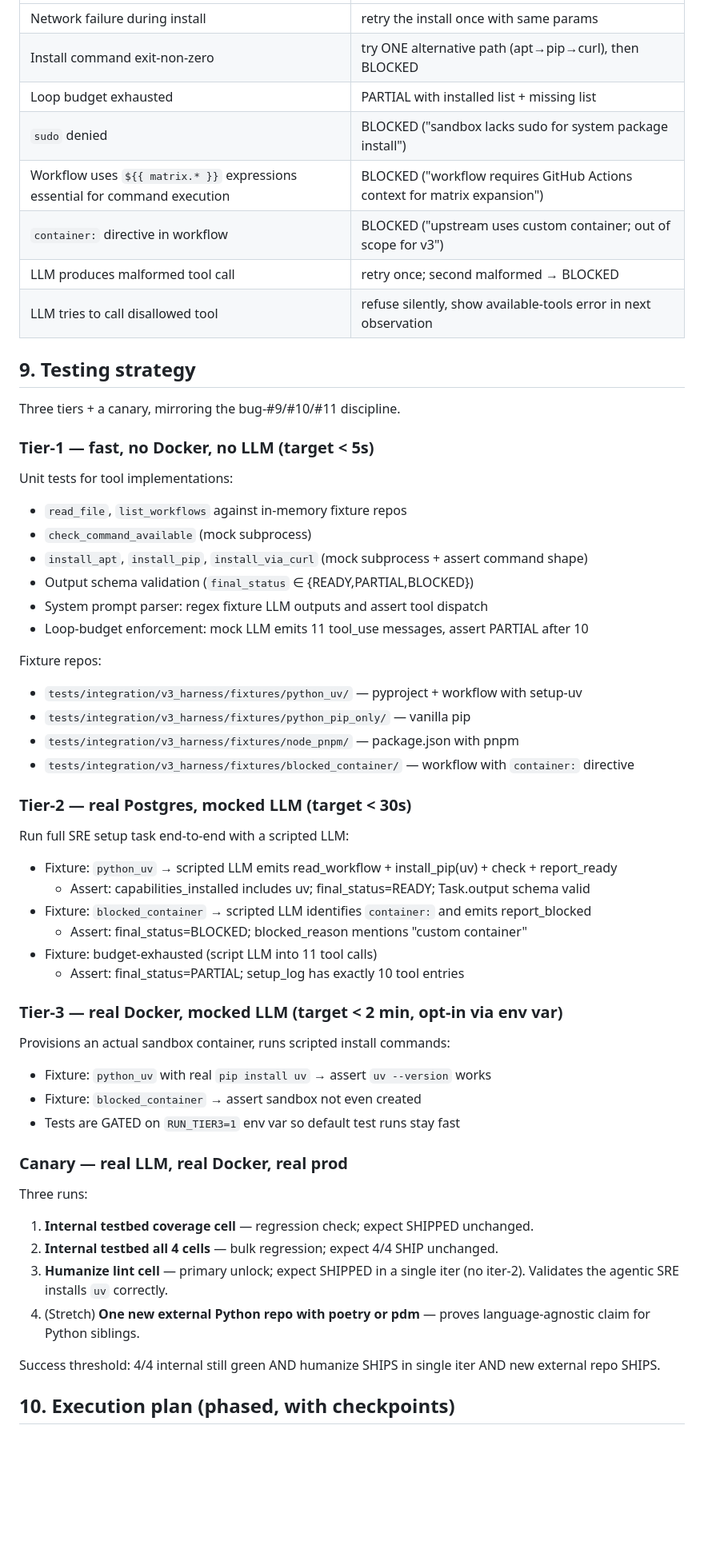
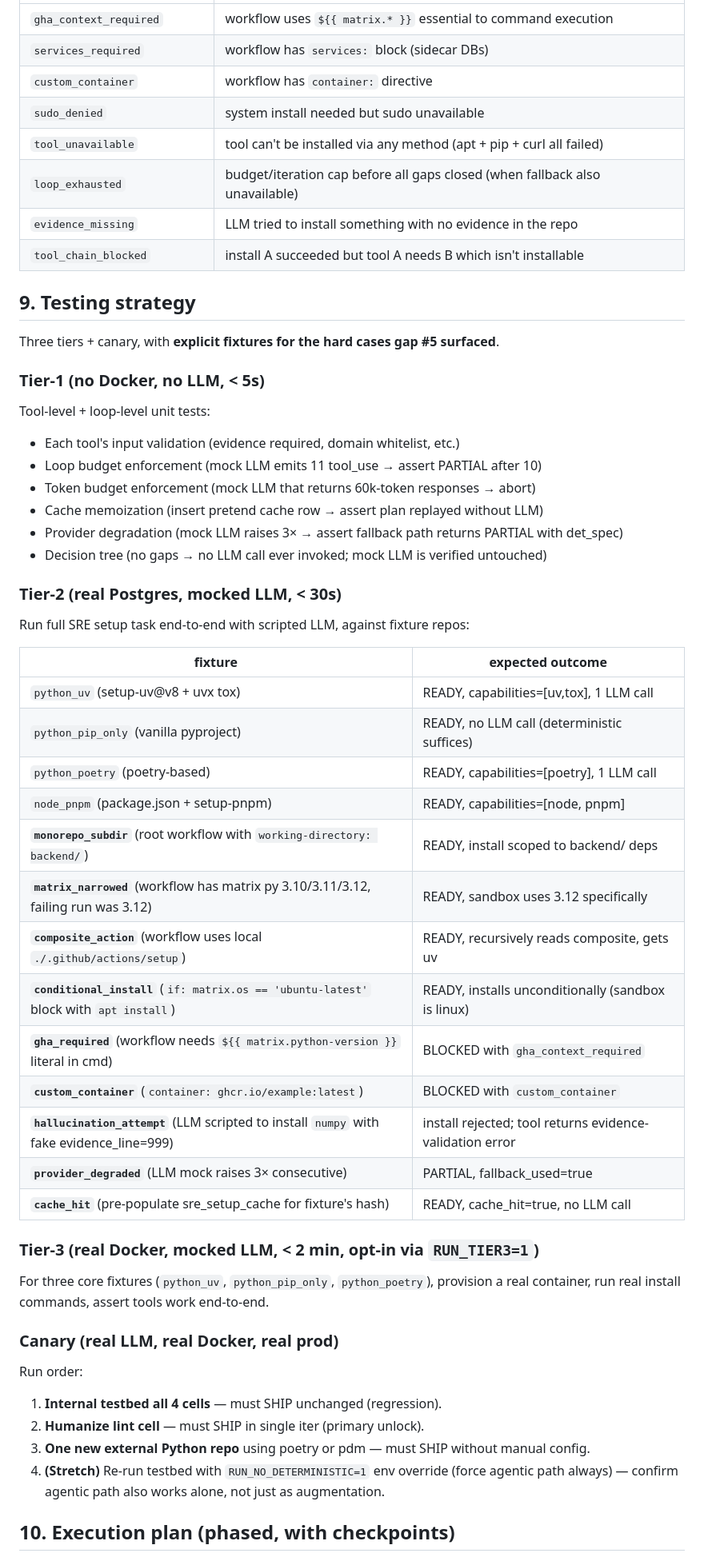
Before and after one commit to usephalanx/phalanx, a Markdown page: docs/ci-fixer-v3-agentic-sre.md, the part around one of its changes. Shown at 80% size. Rendered like a GitHub page; blank space fills up the shorter version.

```diff
--- a/docs/ci-fixer-v3-agentic-sre.md
+++ b/docs/ci-fixer-v3-agentic-sre.md
@@ -222,59 +272,58 @@ Loop budget: 10 tool calls total (read_file + install + check_command counts eac
 |---|---|
-| Network failure during install | retry the install once with same params |
-| Install command exit-non-zero | try ONE alternative path (apt→pip→curl), then BLOCKED |
-| Loop budget exhausted | PARTIAL with installed list + missing list |
-| `sudo` denied | BLOCKED ("sandbox lacks sudo for system package install") |
-| Workflow uses `${{ matrix.* }}` expressions essential for command execution | BLOCKED ("workflow requires GitHub Actions context for matrix expansion") |
-| `container:` directive in workflow | BLOCKED ("upstream uses custom container; out of scope for v3") |
-| LLM produces malformed tool call | retry once; second malformed → BLOCKED |
-| LLM tries to call disallowed tool | refuse silently, show available-tools error in next observation |
+| `gha_context_required` | workflow uses `${{ matrix.* }}` essential to command execution |
+| `services_required` | workflow has `services:` block (sidecar DBs) |
+| `custom_container` | workflow has `container:` directive |
+| `sudo_denied` | system install needed but sudo unavailable |
+| `tool_unavailable` | tool can't be installed via any method (apt + pip + curl all failed) |
+| `loop_exhausted` | budget/iteration cap before all gaps closed (when fallback also unavailable) |
+| `evidence_missing` | LLM tried to install something with no evidence in the repo |
+| `tool_chain_blocked` | install A succeeded but tool A needs B which isn't installable |
 
 ## 9. Testing strategy
 
-Three tiers + a canary, mirroring the bug-#9/#10/#11 discipline.
+Three tiers + canary, with **explicit fixtures for the hard cases gap #5 surfaced**.
 
-### Tier-1 — fast, no Docker, no LLM (target < 5s)
+### Tier-1 (no Docker, no LLM, < 5s)
 
-Unit tests for tool implementations:
-- `read_file`, `list_workflows` against in-memory fixture repos
-- `check_command_available` (mock subprocess)
-- `install_apt`, `install_pip`, `install_via_curl` (mock subprocess + assert command shape)
-- Output schema validation (`final_status` ∈ {READY,PARTIAL,BLOCKED})
-- System prompt parser: regex fixture LLM outputs and assert tool dispatch
-- Loop-budget enforcement: mock LLM emits 11 tool_use messages, assert PARTIAL after 10
+Tool-level + loop-level unit tests:
+- Each tool's input validation (evidence required, domain whitelist, etc.)
+- Loop budget enforcement (mock LLM emits 11 tool_use → assert PARTIAL after 10)
+- Token budget enforcement (mock LLM that returns 60k-token responses → abort)
+- Cache memoization (insert pretend cache row → assert plan replayed without LLM)
+- Provider degradation (mock LLM raises 3× → assert fallback path returns PARTIAL with det_spec)
+- Decision tree (no gaps → no LLM call ever invoked; mock LLM is verified untouched)
 
-Fixture repos:
-- `tests/integration/v3_harness/fixtures/python_uv/` — pyproject + workflow with setup-uv
-- `tests/integration/v3_harness/fixtures/python_pip_only/` — vanilla pip
-- `tests/integration/v3_harness/fixtures/node_pnpm/` — package.json with pnpm
-- `tests/integration/v3_harness/fixtures/blocked_container/` — workflow with `container:` directive
+### Tier-2 (real Postgres, mocked LLM, < 30s)
 
-### Tier-2 — real Postgres, mocked LLM (target < 30s)
+Run full SRE setup task end-to-end with scripted LLM, against fixture repos:
 
-Run full SRE setup task end-to-end with a scripted LLM:
-- Fixture: `python_uv` → scripted LLM emits read_workflow + install_pip(uv) + check + report_ready
-  - Assert: capabilities_installed includes uv; final_status=READY; Task.output schema valid
-- Fixture: `blocked_container` → scripted LLM identifies `container:` and emits report_blocked
-  - Assert: final_status=BLOCKED; blocked_reason mentions "custom container"
-- Fixture: budget-exhausted (script LLM into 11 tool calls)
-  - Assert: final_status=PARTIAL; setup_log has exactly 10 tool entries
+| fixture | expected outcome |
+|---|---|
+| `python_uv` (setup-uv@v8 + uvx tox) | READY, capabilities=[uv,tox], 1 LLM call |
+| `python_pip_only` (vanilla pyproject) | READY, no LLM call (deterministic suffices) |
+| `python_poetry` (poetry-based) | READY, capabilities=[poetry], 1 LLM call |
+| `node_pnpm` (package.json + setup-pnpm) | READY, capabilities=[node, pnpm] |
+| **`monorepo_subdir`** (root workflow with `working-directory: backend/`) | READY, install scoped to backend/ deps |
+| **`matrix_narrowed`** (workflow has matrix py 3.10/3.11/3.12, failing run was 3.12) | READY, sandbox uses 3.12 specifically |
+| **`composite_action`** (workflow uses local `./.github/actions/setup`) | READY, recursively reads composite, gets uv |
+| **`conditional_install`** (`if: matrix.os == 'ubuntu-latest'` block with `apt install`) | READY, installs unconditionally (sandbox is linux) |
+| **`gha_required`** (workflow needs `${{ matrix.python-version }}` literal in cmd) | BLOCKED with `gha_context_required` |
+| **`custom_container`** (`container: ghcr.io/example:latest`) | BLOCKED with `custom_container` |
+| **`hallucination_attempt`** (LLM scripted to install `numpy` with fake evidence_line=999) | install rejected; tool returns evidence-validation error |
+| **`provider_degraded`** (LLM mock raises 3× consecutive) | PARTIAL, fallback_used=true |
+| **`cache_hit`** (pre-populate sre_setup_cache for fixture's hash) | READY, cache_hit=true, no LLM call |
 
-### Tier-3 — real Docker, mocked LLM (target < 2 min, opt-in via env var)
+### Tier-3 (real Docker, mocked LLM, < 2 min, opt-in via `RUN_TIER3=1`)
 
-Provisions an actual sandbox container, runs scripted install commands:
-- Fixture: `python_uv` with real `pip install uv` → assert `uv --version` works
-- Fixture: `blocked_container` → assert sandbox not even created
-- Tests are GATED on `RUN_TIER3=1` env var so default test runs stay fast
+For three core fixtures (`python_uv`, `python_pip_only`, `python_poetry`), provision a real container, run real install commands, assert tools work end-to-end.
 
-### Canary — real LLM, real Docker, real prod
+### Canary (real LLM, real Docker, real prod)
 
-Three runs:
-1. **Internal testbed coverage cell** — regression check; expect SHIPPED unchanged.
-2. **Internal testbed all 4 cells** — bulk regression; expect 4/4 SHIP unchanged.
-3. **Humanize lint cell** — primary unlock; expect SHIPPED in a single iter (no iter-2). Validates the agentic SRE installs `uv` correctly.
-4. (Stretch) **One new external Python repo with poetry or pdm** — proves language-agnostic claim for Python siblings.
-
-Success threshold: 4/4 internal still green AND humanize SHIPS in single iter AND new external repo SHIPS.
+Run order:
+1. **Internal testbed all 4 cells** — must SHIP unchanged (regression).
+2. **Humanize lint cell** — must SHIP in single iter (primary unlock).
+3. **One new external Python repo** using poetry or pdm — must SHIP without manual config.
+4. **(Stretch)** Re-run testbed with `RUN_NO_DETERMINISTIC=1` env override (force agentic path always) — confirm agentic path also works alone, not just as augmentation.
 
 ## 10. Execution plan (phased, with checkpoints)
 
```
Also changed, not shown: other parts of docs/ci-fixer-v3-agentic-sre.md (+311 -222 lines).
